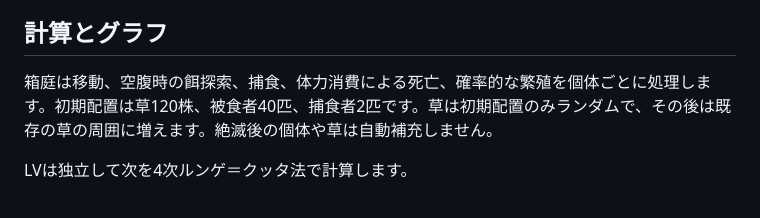
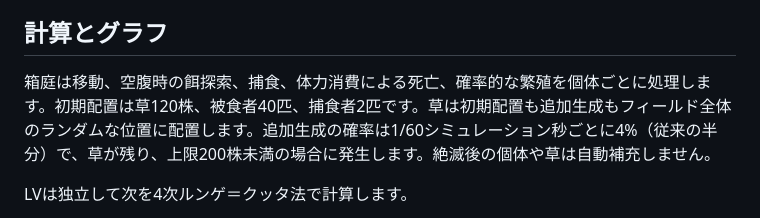
Before and after one commit to Numlockman/codespaces-blank, a Markdown page: README.md, the part around the change. Drawn GitHub-style.

Commit message:
Document lower random grass spawn rate

```diff
--- a/README.md
+++ b/README.md
@@ -24,7 +24,7 @@ LV係数は入力だけでは適用されません。「現在数から比較し
 
 ## 計算とグラフ
 
-箱庭は移動、空腹時の餌探索、捕食、体力消費による死亡、確率的な繁殖を個体ごとに処理します。初期配置は草120株、被食者40匹、捕食者2匹です。草は初期配置のみランダムで、その後は既存の草の周囲に増えます。絶滅後の個体や草は自動補充しません。
+箱庭は移動、空腹時の餌探索、捕食、体力消費による死亡、確率的な繁殖を個体ごとに処理します。初期配置は草120株、被食者40匹、捕食者2匹です。草は初期配置も追加生成もフィールド全体のランダムな位置に配置します。追加生成の確率は1/60シミュレーション秒ごとに4%（従来の半分）で、草が残り、上限200株未満の場合に発生します。絶滅後の個体や草は自動補充しません。
 
 LVは独立して次を4次ルンゲ＝クッタ法で計算します。
 
```
